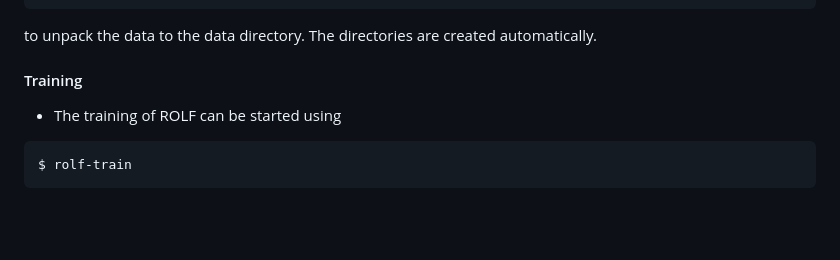
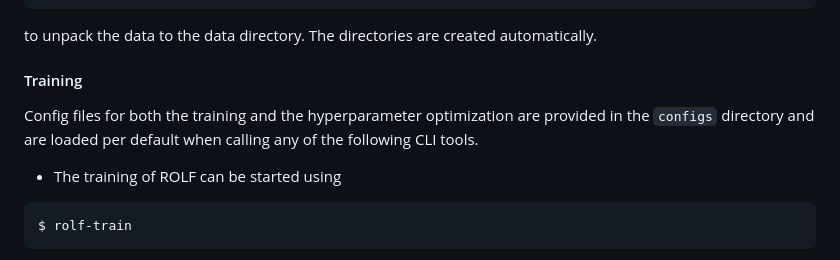
Before and after one commit to aknierim/ml_project, a Markdown page: README.md, the part around the change. Rendered like a GitHub page; blank space fills up the shorter version.

````diff
--- a/README.md
+++ b/README.md
@@ -88,6 +88,8 @@ $ rolf-unpack build/galaxy_data.zip -o data
 to unpack the data to the data directory. The directories are created automatically.
 
 #### Training
+Config files for both the training and the hyperparameter optimization are provided in the `configs` directory
+and are loaded per default when calling any of the following CLI tools.
 - The training of ROLF can be started using
 ```
 $ rolf-train
````
